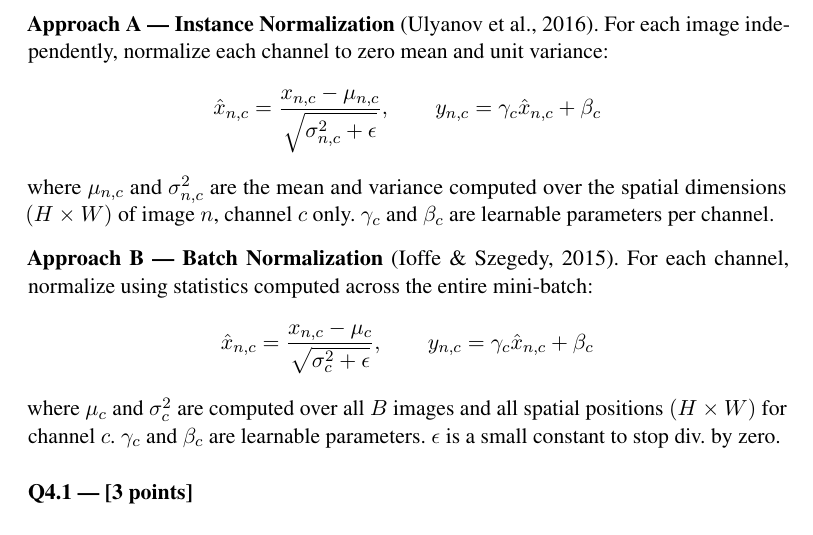
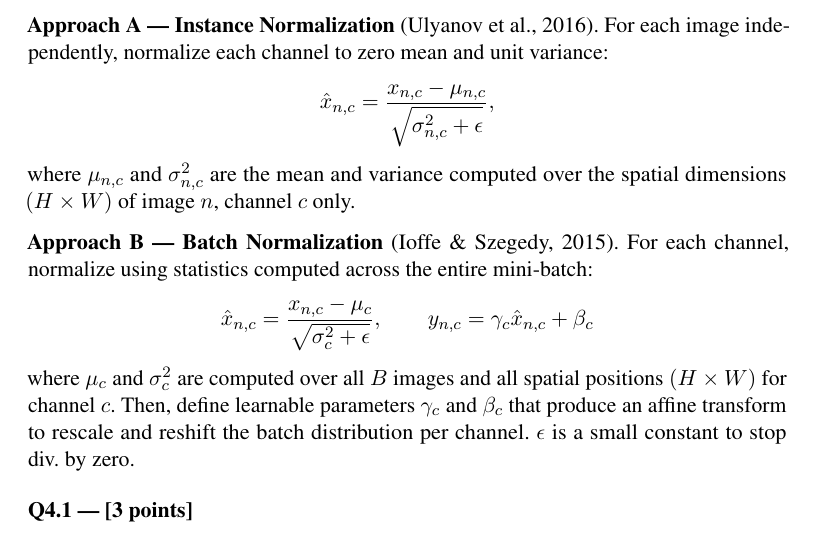
Before and after one commit to BrownCSCI1430/Homework4_CNNs_v2_Template, a LaTeX problem sheet (questions/Homework4_Questions_Template.tex): part of page 11 of 13, cut so that both start at the same text. Compiled offline with pdfLaTeX.

Commit message:
Bug in Q4.

```diff
--- a/questions/Homework4_Questions_Template.tex
+++ b/questions/Homework4_Questions_Template.tex
@@ -277,15 +277,15 @@ Consider two approaches, applied after a convolutional layer with $C$ output cha
 
 \textbf{Approach A --- Instance Normalization} (Ulyanov et al., 2016). For each image independently, normalize each channel to zero mean and unit variance:
 \[
-\hat{x}_{n,c} = \frac{x_{n,c} - \mu_{n,c}}{\sqrt{\sigma_{n,c}^2 + \epsilon}}, \qquad y_{n,c} = \gamma_c \hat{x}_{n,c} + \beta_c
+\hat{x}_{n,c} = \frac{x_{n,c} - \mu_{n,c}}{\sqrt{\sigma_{n,c}^2 + \epsilon}},
 \]
-where $\mu_{n,c}$ and $\sigma_{n,c}^2$ are the mean and variance computed over the spatial dimensions $(H \times W)$ of image $n$, channel $c$ only. $\gamma_c$ and $\beta_c$ are learnable parameters per channel.
+where $\mu_{n,c}$ and $\sigma_{n,c}^2$ are the mean and variance computed over the spatial dimensions $(H \times W)$ of image $n$, channel $c$ only.
 
 \textbf{Approach B --- Batch Normalization} (Ioffe \& Szegedy, 2015). For each channel, normalize using statistics computed across the entire mini-batch:
 \[
 \hat{x}_{n,c} = \frac{x_{n,c} - \mu_c}{\sqrt{\sigma_c^2 + \epsilon}}, \qquad y_{n,c} = \gamma_c \hat{x}_{n,c} + \beta_c
 \]
-where $\mu_c$ and $\sigma_c^2$ are computed over all $B$ images and all spatial positions $(H \times W)$ for channel $c$. $\gamma_c$ and $\beta_c$ are learnable parameters. $\epsilon$ is a small constant to stop div.~by zero.
+where $\mu_c$ and $\sigma_c^2$ are computed over all $B$ images and all spatial positions $(H \times W)$ for channel $c$. Then, define learnable parameters $\gamma_c$ and $\beta_c$ that produce an affine transform to rescale and reshift the batch distribution per channel. $\epsilon$ is a small constant to stop div.~by zero.
 \end{question}
 
 \begin{subquestion}[points=3]
```
Also changed, not shown: questions/Homework4_Questions_Template.pdf.
